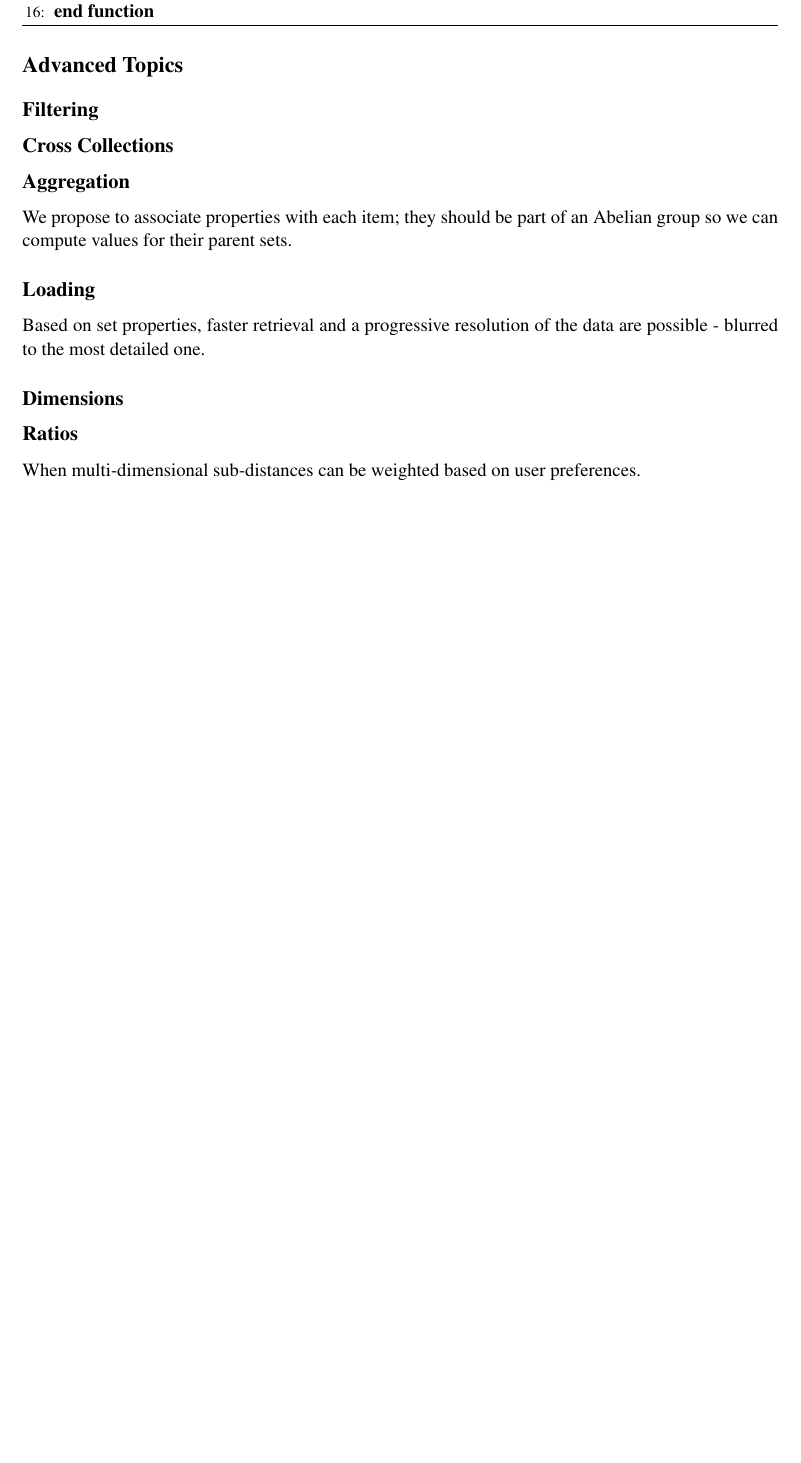
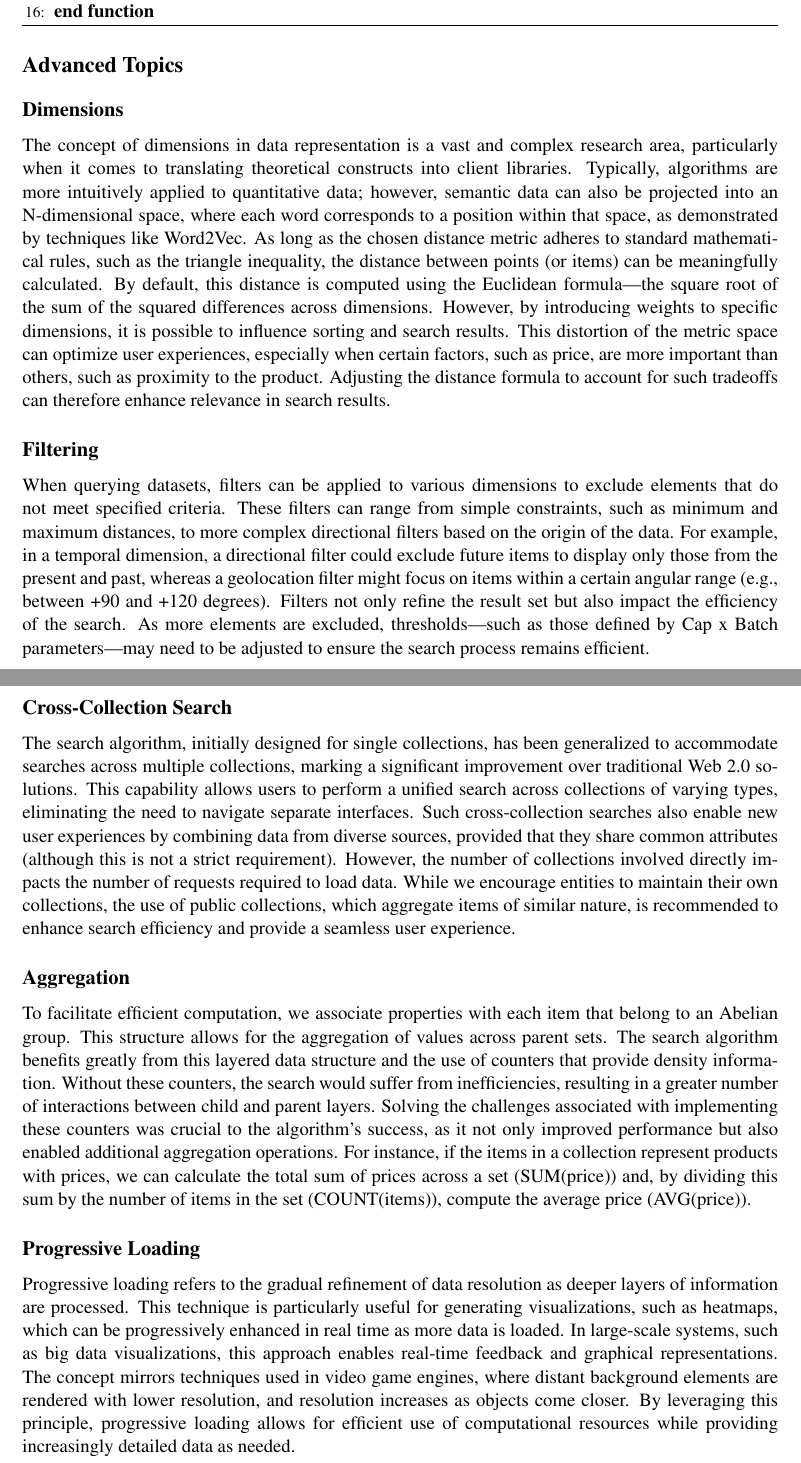
Before and after one commit to indexus/papers, a LaTeX paper (client-algorithm/indexus-search-algorithm-paper.tex): part of page 9 of 9 before the commit and two parts of pages 9 and 10 of 10 after it, the two joined at a grey line, cut so that both start at the same text, the shorter picture padded with empty space. Compiled offline with pdfLaTeX.

Commit message:
Present the advanced topics and other improvement path

```diff
--- a/client-algorithm/indexus-search-algorithm-paper.tex
+++ b/client-algorithm/indexus-search-algorithm-paper.tex
@@ -341,19 +341,19 @@ When selecting the sets, we verify the threshold but also ensure that we don't s
 
 \section*{Advanced Topics}
 
+\subsection*{Dimensions}
+The concept of dimensions in data representation is a vast and complex research area, particularly when it comes to translating theoretical constructs into client libraries. Typically, algorithms are more intuitively applied to quantitative data; however, semantic data can also be projected into an N-dimensional space, where each word corresponds to a position within that space, as demonstrated by techniques like Word2Vec. As long as the chosen distance metric adheres to standard mathematical rules, such as the triangle inequality, the distance between points (or items) can be meaningfully calculated. By default, this distance is computed using the Euclidean formula—the square root of the sum of the squared differences across dimensions. However, by introducing weights to specific dimensions, it is possible to influence sorting and search results. This distortion of the metric space can optimize user experiences, especially when certain factors, such as price, are more important than others, such as proximity to the product. Adjusting the distance formula to account for such tradeoffs can therefore enhance relevance in search results.
+
 \subsection*{Filtering}
+When querying datasets, filters can be applied to various dimensions to exclude elements that do not meet specified criteria. These filters can range from simple constraints, such as minimum and maximum distances, to more complex directional filters based on the origin of the data. For example, in a temporal dimension, a directional filter could exclude future items to display only those from the present and past, whereas a geolocation filter might focus on items within a certain angular range (e.g., between +90 and +120 degrees). Filters not only refine the result set but also impact the efficiency of the search. As more elements are excluded, thresholds—such as those defined by Cap x Batch parameters—may need to be adjusted to ensure the search process remains efficient.
 
-\subsection*{Cross Collections}
+\subsection*{Cross-Collection Search}
+The search algorithm, initially designed for single collections, has been generalized to accommodate searches across multiple collections, marking a significant improvement over traditional Web 2.0 solutions. This capability allows users to perform a unified search across collections of varying types, eliminating the need to navigate separate interfaces. Such cross-collection searches also enable new user experiences by combining data from diverse sources, provided that they share common attributes (although this is not a strict requirement). However, the number of collections involved directly impacts the number of requests required to load data. While we encourage entities to maintain their own collections, the use of public collections, which aggregate items of similar nature, is recommended to enhance search efficiency and provide a seamless user experience.
 
 \subsection*{Aggregation}
-We propose to associate properties with each item; they should be part of an Abelian group so we can compute values for their parent sets.
+To facilitate efficient computation, we associate properties with each item that belong to an Abelian group. This structure allows for the aggregation of values across parent sets. The search algorithm benefits greatly from this layered data structure and the use of counters that provide density information. Without these counters, the search would suffer from inefficiencies, resulting in a greater number of interactions between child and parent layers. Solving the challenges associated with implementing these counters was crucial to the algorithm’s success, as it not only improved performance but also enabled additional aggregation operations. For instance, if the items in a collection represent products with prices, we can calculate the total sum of prices across a set (SUM(price)) and, by dividing this sum by the number of items in the set (COUNT(items)), compute the average price (AVG(price)).
 
-\subsection*{Loading}
-Based on set properties, faster retrieval and a progressive resolution of the data are possible - blurred to the most detailed one.
-
-\subsection*{Dimensions}
-
-\subsection*{Ratios}
-When multi-dimensional sub-distances can be weighted based on user preferences.
+\subsection*{Progressive Loading}
+Progressive loading refers to the gradual refinement of data resolution as deeper layers of information are processed. This technique is particularly useful for generating visualizations, such as heatmaps, which can be progressively enhanced in real time as more data is loaded. In large-scale systems, such as big data visualizations, this approach enables real-time feedback and graphical representations. The concept mirrors techniques used in video game engines, where distant background elements are rendered with lower resolution, and resolution increases as objects come closer. By leveraging this principle, progressive loading allows for efficient use of computational resources while providing increasingly detailed data as needed.
 
 \end{document}
```
Also changed, not shown: client-algorithm/indexus-search-algorithm-paper.pdf, client-algorithm/indexus-search-algorithm-paper.tex (12 more changed lines).
